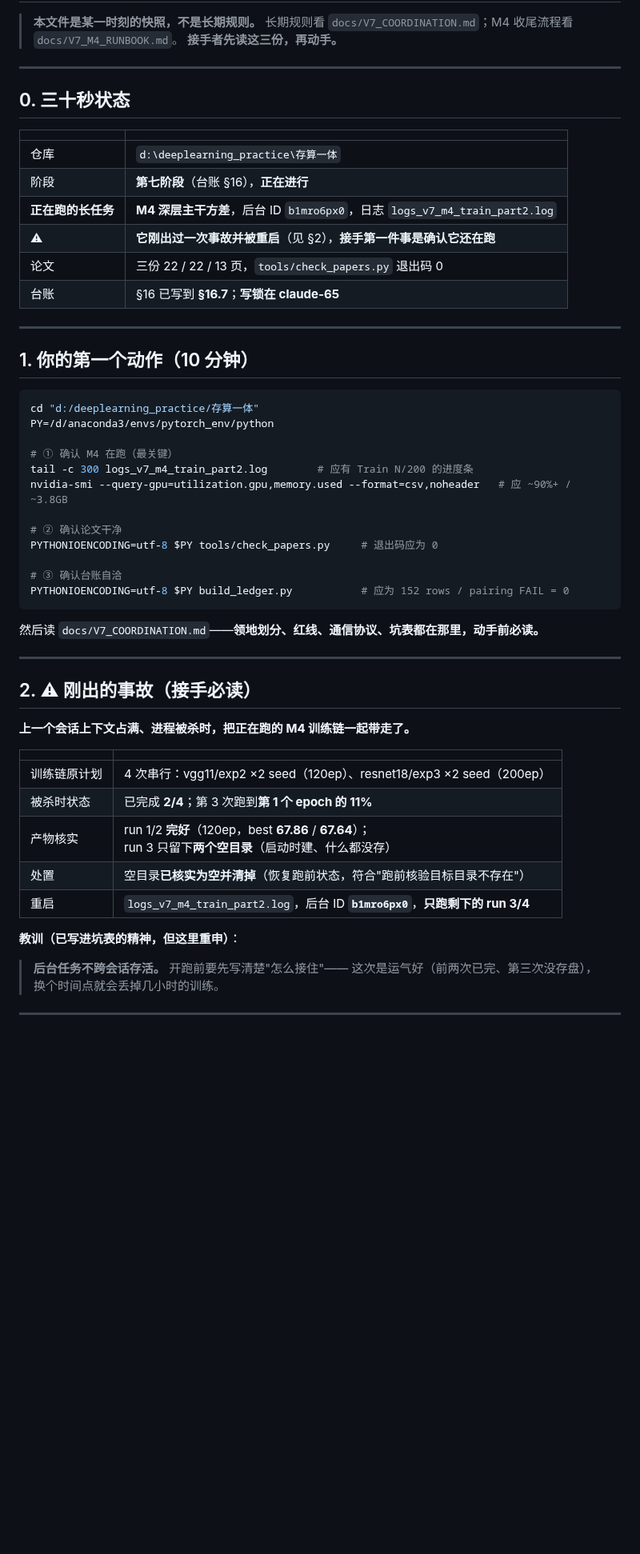
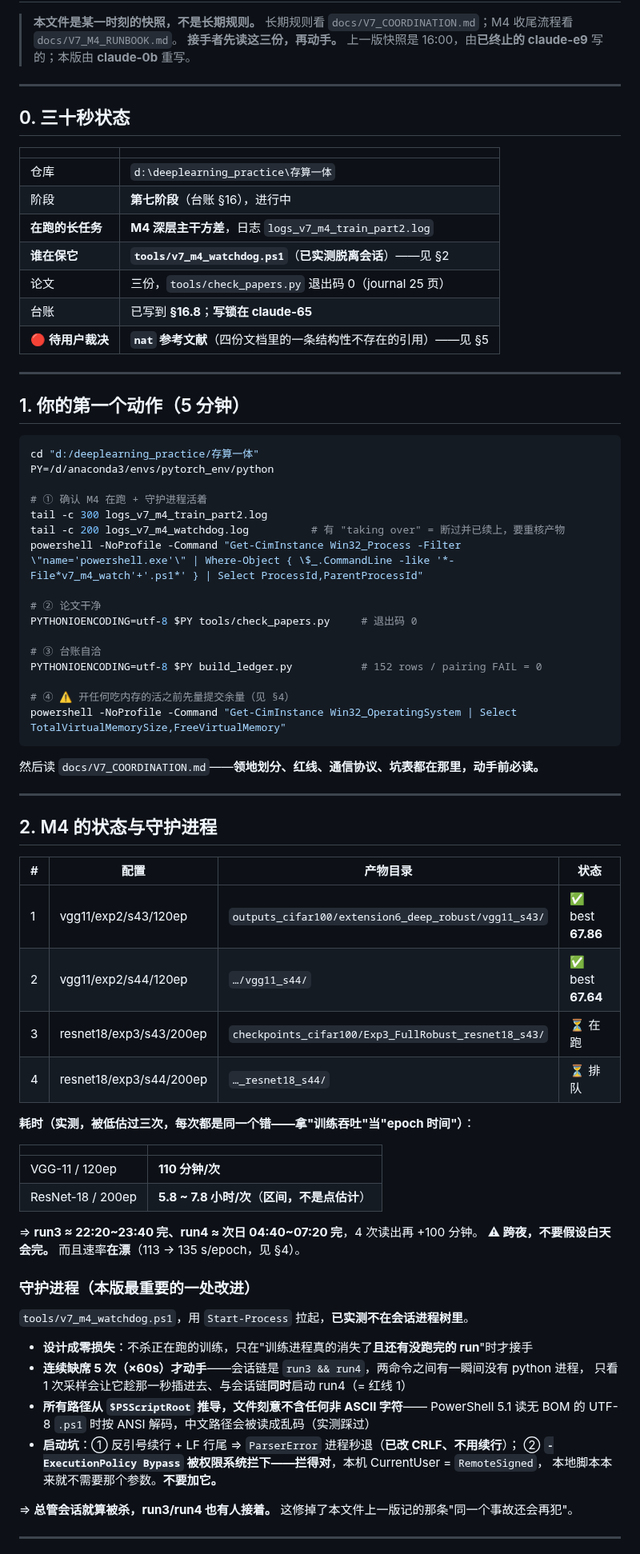
Before and after one commit to DREAMERhyh/2026-Inno-CIM-UCAS-competition, a Markdown page: docs/HANDOFF.md, the part around one of its changes. Shown at 80% size. GitHub-like rendering; blank space fills up the shorter version.

````diff
--- a/docs/HANDOFF.md
+++ b/docs/HANDOFF.md
@@ -3,6 +3,7 @@
 > **本文件是某一时刻的快照，不是长期规则。**
 > 长期规则看 `docs/V7_COORDINATION.md`；M4 收尾流程看 `docs/V7_M4_RUNBOOK.md`。
 > **接手者先读这三份，再动手。**
+> 上一版快照是 16:00，由**已终止的 claude-e9** 写的；本版由 **claude-0b** 重写。
 
 ---
 
@@ -11,50 +12,73 @@
 | | |
 |---|---|
 | 仓库 | `d:\deeplearning_practice\存算一体` |
-| 阶段 | **第七阶段**（台账 §16），**正在进行** |
-| **正在跑的长任务** | **M4 深层主干方差**，后台 ID `b1mro6px0`，日志 `logs_v7_m4_train_part2.log` |
-| ⚠ | **它刚出过一次事故并被重启**（见 §2），**接手第一件事是确认它还在跑** |
-| 论文 | 三份 22 / 22 / 13 页，`tools/check_papers.py` 退出码 0 |
-| 台账 | §16 已写到 **§16.7**；**写锁在 claude-65** |
+| 阶段 | **第七阶段**（台账 §16），进行中 |
+| **在跑的长任务** | **M4 深层主干方差**，日志 `logs_v7_m4_train_part2.log` |
+| **谁在保它** | **`tools/v7_m4_watchdog.ps1`**（**已实测脱离会话**）——见 §2 |
+| 论文 | 三份，`tools/check_papers.py` 退出码 0（journal 25 页） |
+| 台账 | 已写到 **§16.8**；**写锁在 claude-65** |
+| 🔴 **待用户裁决** | **`nat` 参考文献**（四份文档里的一条结构性不存在的引用）——见 §5 |
 
 ---
 
-## 1. 你的第一个动作（10 分钟）
+## 1. 你的第一个动作（5 分钟）
 
 ```bash
 cd "d:/deeplearning_practice/存算一体"
 PY=/d/anaconda3/envs/pytorch_env/python
 
-# ① 确认 M4 在跑（最关键）
-tail -c 300 logs_v7_m4_train_part2.log        # 应有 Train N/200 的进度条
-nvidia-smi --query-gpu=utilization.gpu,memory.used --format=csv,noheader   # 应 ~90%+ / ~3.8GB
+# ① 确认 M4 在跑 + 守护进程活着
+tail -c 300 logs_v7_m4_train_part2.log
+tail -c 200 logs_v7_m4_watchdog.log          # 有 "taking over" = 断过并已续上，要重核产物
+powershell -NoProfile -Command "Get-CimInstance Win32_Process -Filter \"name='powershell.exe'\" | Where-Object { \$_.CommandLine -like '*-File*v7_m4_watch'+'.ps1*' } | Select ProcessId,ParentProcessId"
 
-# ② 确认论文干净
-PYTHONIOENCODING=utf-8 $PY tools/check_papers.py     # 退出码应为 0
+# ② 论文干净
+PYTHONIOENCODING=utf-8 $PY tools/check_papers.py     # 退出码 0
 
-# ③ 确认台账自洽
-PYTHONIOENCODING=utf-8 $PY build_ledger.py           # 应为 152 rows / pairing FAIL = 0
+# ③ 台账自洽
+PYTHONIOENCODING=utf-8 $PY build_ledger.py           # 152 rows / pairing FAIL = 0
+
+# ④ ⚠ 开任何吃内存的活之前先量提交余量（见 §4）
+powershell -NoProfile -Command "Get-CimInstance Win32_OperatingSystem | Select TotalVirtualMemorySize,FreeVirtualMemory"
 ```
 
 然后读 `docs/V7_COORDINATION.md`——**领地划分、红线、通信协议、坑表都在那里，动手前必读。**
 
 ---
 
-## 2. ⚠ 刚出的事故（接手必读）
+## 2. M4 的状态与守护进程
 
-**上一个会话上下文占满、进程被杀时，把正在跑的 M4 训练链一起带走了。**
+| # | 配置 | 产物目录 | 状态 |
+|---|---|---|---|
+| 1 | vgg11/exp2/s43/120ep | `outputs_cifar100/extension6_deep_robust/vgg11_s43/` | ✅ best **67.86** |
+| 2 | vgg11/exp2/s44/120ep | `…/vgg11_s44/` | ✅ best **67.64** |
+| 3 | resnet18/exp3/s43/200ep | `checkpoints_cifar100/Exp3_FullRobust_resnet18_s43/` | ⏳ 在跑 |
+| 4 | resnet18/exp3/s44/200ep | `…_resnet18_s44/` | ⏳ 排队 |
+
+**耗时（实测，**被低估过三次**，每次都是同一个错——拿"训练吞吐"当"epoch 时间"）**：
 
 | | |
 |---|---|
-| 训练链原计划 | 4 次串行：vgg11/exp2 ×2 seed（120ep）、resnet18/exp3 ×2 seed（200ep） |
-| 被杀时状态 | 已完成 **2/4**；第 3 次跑到**第 1 个 epoch 的 11%** |
-| 产物核实 | run 1/2 **完好**（120ep，best **67.86** / **67.64**）；<br>run 3 只留下**两个空目录**（启动时建、什么都没存） |
-| 处置 | 空目录**已核实为空并清掉**（恢复跑前状态，符合"跑前核验目标目录不存在"） |
-| 重启 | `logs_v7_m4_train_part2.log`，后台 ID **`b1mro6px0`**，**只跑剩下的 run 3/4** |
+| VGG-11 / 120ep | **110 分钟/次** |
+| ResNet-18 / 200ep | **5.8 ~ 7.8 小时/次**（**区间，不是点估计**） |
 
-**教训（已写进坑表的精神，但这里重申）**：
-> **后台任务不跨会话存活。** 开跑前要先写清楚"怎么接住"——
-> 这次是运气好（前两次已完、第三次没存盘），换个时间点就会丢掉几小时的训练。
+⇒ **run3 ≈ 22:20~23:40 完、run4 ≈ 次日 04:40~07:20 完**，4 次读出再 +100 分钟。
+**⚠ 跨夜，不要假设白天会完。** 而且速率**在漂**（113 → 135 s/epoch，见 §4）。
+
+### 守护进程（本版最重要的一处改进）
+
+`tools/v7_m4_watchdog.ps1`，用 `Start-Process` 拉起，**已实测不在会话进程树里**。
+
+- **设计成零损失**：不杀正在跑的训练，只在"训练进程真的消失了**且还有没跑完的 run**"时才接手
+- **连续缺席 5 次（×60s）才动手**——会话链是 `run3 && run4`，两命令之间有一瞬间没有 python 进程，
+  只看 1 次采样会让它趁那一秒插进去、与会话链**同时**启动 run4（= 红线 1）
+- **所有路径从 `$PSScriptRoot` 推导，文件刻意不含任何非 ASCII 字符**——
+  PowerShell 5.1 读无 BOM 的 UTF-8 `.ps1` 时按 ANSI 解码，中文路径会被读成乱码（实测踩过）
+- **启动坑**：① 反引号续行 + LF 行尾 ⇒ `ParserError` 进程秒退（**已改 CRLF、不用续行**）；
+  ② **`-ExecutionPolicy Bypass` 被权限系统拦下——拦得对**，本机 CurrentUser = `RemoteSigned`，
+  本地脚本本来就不需要那个参数。**不要加它。**
+
+⇒ **总管会话就算被杀，run3/run4 也有人接着。** 这修掉了本文件上一版记的那条"同一个事故还会再犯"。
 
 ---
 
````
Also changed, not shown: other parts of docs/HANDOFF.md (+66 -87 lines).
